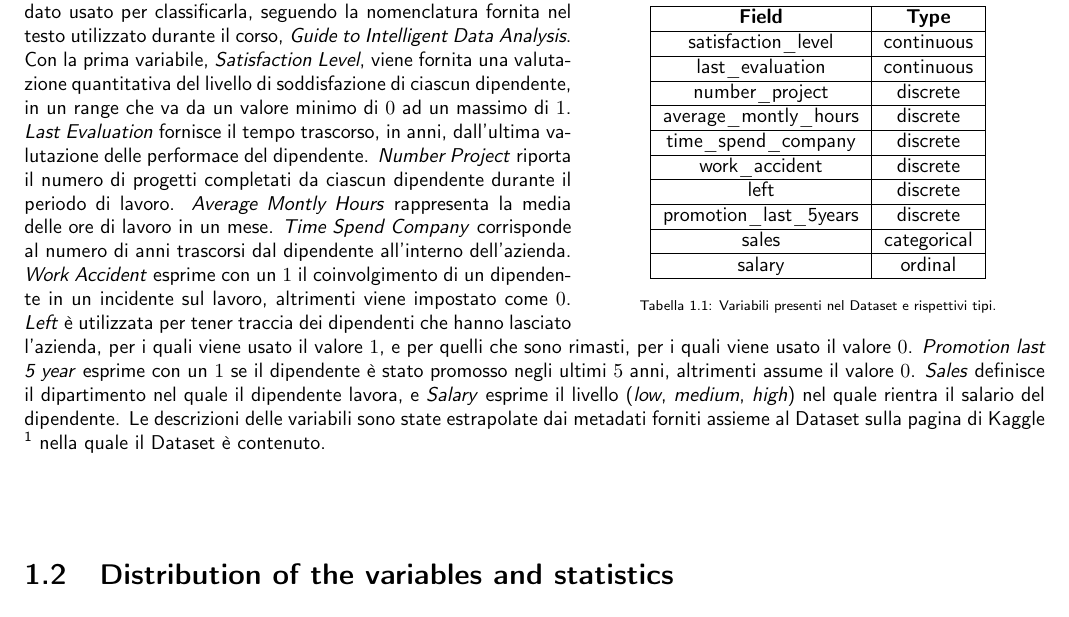
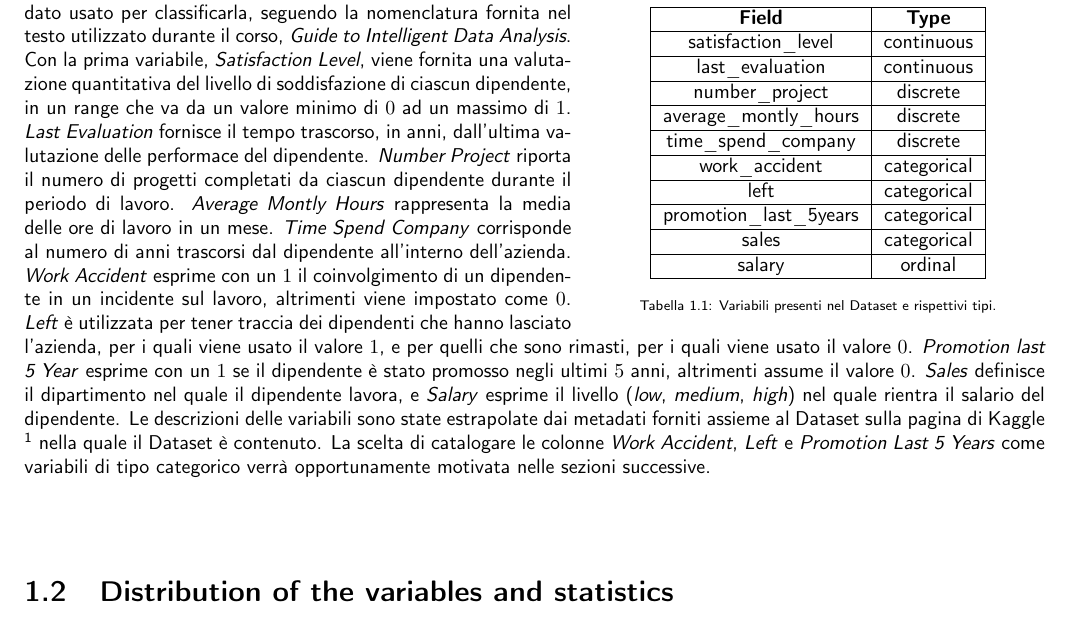
Before and after one commit to germz01/Human-Resources-Analysis, a LaTeX document (main.tex, which reads chapters/1.tex): part of page 3 of 11, cut so that both start at the same text. Compiled offline with pdfLaTeX.

Commit message:
Updated variables type from descrete to categorical and explained briefly at end of the section

```diff
--- a/chapters/1.tex
+++ b/chapters/1.tex
@@ -15,9 +15,9 @@ le informazioni sui dipendenti di un'azienda fittizia, suddivise in base alle va
         number\_project & discrete \\ \hline
         average\_montly\_hours & discrete \\ \hline
         time\_spend\_company & discrete \\ \hline
-        work\_accident & discrete \\ \hline
-        left & discrete \\ \hline
-        promotion\_last\_5years & discrete \\ \hline
+        work\_accident & categorical \\ \hline
+        left & categorical \\ \hline
+        promotion\_last\_5years & categorical \\ \hline
         sales & categorical \\ \hline
         salary & ordinal \\
         \hline
@@ -37,12 +37,14 @@ delle ore di lavoro in un mese. \textit{Time Spend Company} corrisponde al numer
 dal dipendente all'interno dell'azienda. \textit{Work Accident} esprime con un $1$ il coinvolgimento di un
 dipendente in un incidente sul lavoro, altrimenti viene impostato come $0$. \textit{Left} è utilizzata per tener
 traccia dei dipendenti che hanno lasciato l'azienda, per i quali viene usato il valore $1$, e per quelli che sono
-rimasti, per i quali viene usato il valore $0$. \textit{Promotion last 5 year} esprime con un $1$ se il dipendente
+rimasti, per i quali viene usato il valore $0$. \textit{Promotion last 5 Year} esprime con un $1$ se il dipendente
 è stato promosso negli ultimi $5$ anni, altrimenti assume il valore $0$. \textit{Sales} definisce il dipartimento
 nel quale il dipendente lavora, e \textit{Salary} esprime il livello (\textit{low}, \textit{medium},
 \textit{high}) nel quale rientra il salario del dipendente.
 Le descrizioni delle variabili sono state estrapolate dai metadati forniti assieme al Dataset sulla pagina di Kaggle
-\footnote{\href{https://www.kaggle.com/}{https://www.kaggle.com/}} nella quale il Dataset è contenuto.
+\footnote{\href{https://www.kaggle.com/}{https://www.kaggle.com/}} nella quale il Dataset è contenuto. La scelta
+di catalogare le colonne \textit{Work Accident}, \textit{Left} e \textit{Promotion Last 5 Years} come
+variabili di tipo categorico verrà opportunamente motivata nelle sezioni successive.
 
 %% section data_semantics (end)
 \section{Distribution of the variables and statistics} %% (fold)
```
Also changed, not shown: main.pdf, 1 other file.
